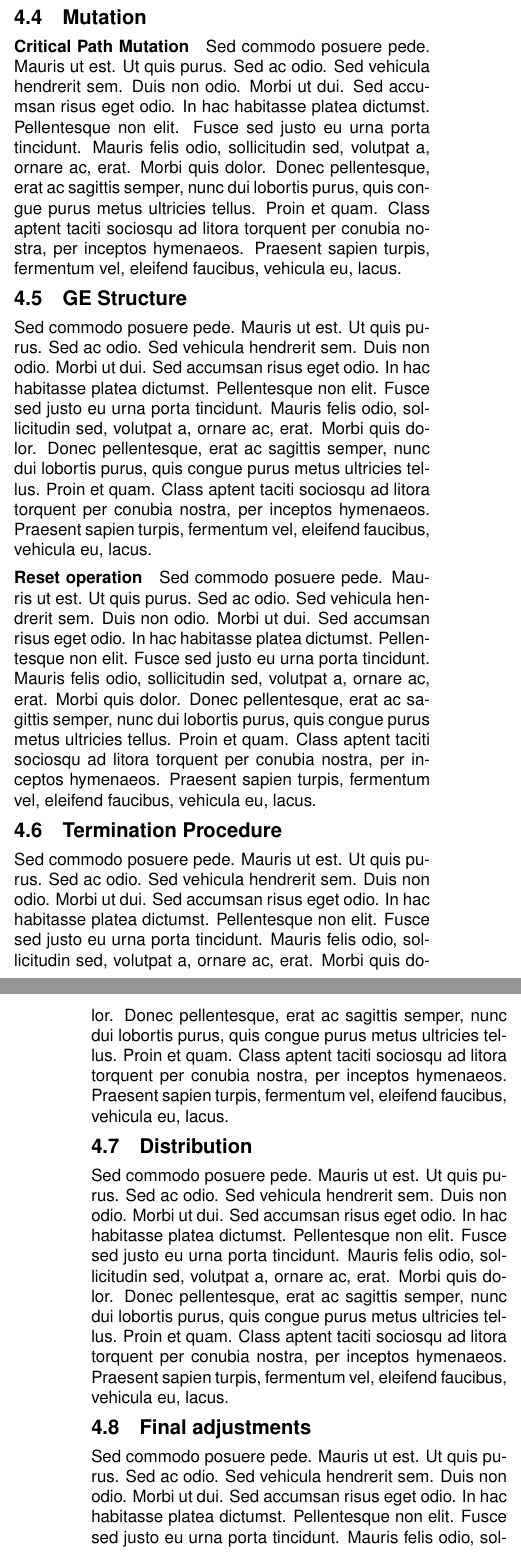
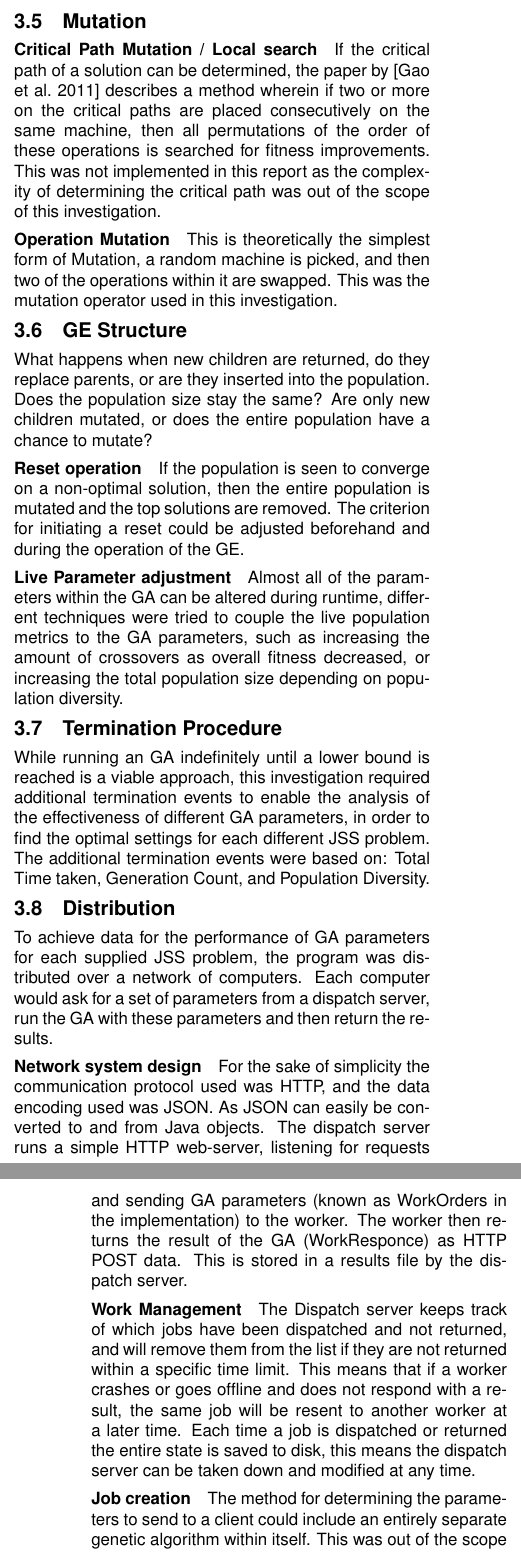
Before and after one commit to dooglz/comp-int, a LaTeX paper (report/report.tex): two parts of the columns of pages 3 and 4 of 7 before the commit and two parts of the columns of pages 3 and 4 of 6 after it, joined at a grey line, cut so that both start at the same text. Compiled offline with pdfLaTeX; a missing font is replaced by an installed copy or a similar font.

Commit message:
report work

```diff
--- a/report/report.tex
+++ b/report/report.tex
@@ -191,17 +186,42 @@ Two crossover points are selected at and the containing operations are swapped,
 
 \subsection{Mutation}
-\paragraph {Critical Path Mutation}
-\lipsum[7]
+\paragraph {Critical Path Mutation / Local search}
+If the critical path of a solution can be determined, the paper by \cite{gao2011efficient} describes a method wherein if two or more on the critical paths are placed consecutively on the same machine, then all permutations of the order of these operations is searched for fitness improvements. This was not implemented in this report as the complexity of determining the critical path was out of the scope of this investigation.
+
+\paragraph{Operation Mutation}
+This is theoretically the simplest form of Mutation, a random machine is picked, and then two of the operations within it are swapped. This was the mutation operator used in this investigation.
+
 \subsection{GE Structure}
-\lipsum[7]
+What happens when new children are returned, do they replace parents, or are they inserted into the population. Does the population size stay the same? Are only new children mutated, or does the entire population have a chance to mutate?
+
 \paragraph{Reset operation}
-\lipsum[7]
+If the population is seen to converge on a non-optimal solution, then the entire population is mutated and the top solutions are removed. The criterion for initiating a reset could be adjusted beforehand and during the operation of the GE.
+
+\paragraph{Live Parameter adjustment}
+Almost all of the parameters within the GA can be altered during runtime, different techniques were tried to couple the live population metrics to the GA parameters, such as increasing the amount of crossovers as overall fitness decreased, or increasing the total population size depending on population diversity.
+
 \subsection{Termination Procedure}
-\lipsum[7]
+While running an GA indefinitely until a lower bound is reached is a viable approach, this investigation required additional termination events to enable the analysis of the effectiveness of different GA parameters, in order to find the optimal settings for each different JSS problem. The additional termination events were based on: Total Time taken, Generation Count, and Population Diversity.
+
 \subsection{Distribution}
-\lipsum[7]
-\subsection{Final adjustments}
-\lipsum[7]
+To achieve data for the performance of GA parameters for each supplied JSS problem, the program was distributed over a network of computers. Each computer would ask for a set of parameters from a dispatch server, run the GA with these parameters and then return the results.
+
+\paragraph{Network system design}
+For the sake of simplicity the communication protocol used was HTTP, and the data encoding used was JSON. As JSON can easily be converted to and from Java objects. The dispatch server runs a simple HTTP web-server, listening for requests and sending GA parameters (known as WorkOrders in the implementation) to the worker. The worker then returns the result of the GA (WorkResponce) as HTTP POST data. This is stored in a results file by the dispatch server.
+
+\paragraph{Work Management}
+The Dispatch server keeps track of which jobs have been dispatched and not returned, and will remove them from the list if they are not returned within a specific time limit. This means that if a worker crashes or goes offline and does not respond with a result, the same job will be resent to another worker at a later time. Each time a job is dispatched or returned the entire state is saved to disk, this means the dispatch server can be taken down and modified at any time.
+
+\paragraph{Job creation}
+The method for determining the parameters to send to a client could include an entirely separate genetic algorithm within itself. This was out of the scope for this project, so a very basic hill-climber approach was implemented. When an request for a job is received, the list of JSS problems is searched to see which has the fewest jobs completed, this is then passed ot a function which generates GA parameters for this problem. This function initially increases the population size and maximum generation limit for each run completed until completing a run would take too long. The next would be to then do a local-search around the best run to determine the best possible parameters for a given JSS problem.
+
+
+
+
+\section{Experiment Plan}
+Present an experimental plan to be used to investigate your approach
+
+
 
 \section{Results}
 Present your results along with a basic statistical analysis.
```
Also changed, not shown: report/images/cx.png (added), report/report.tex (54 more changed lines).
